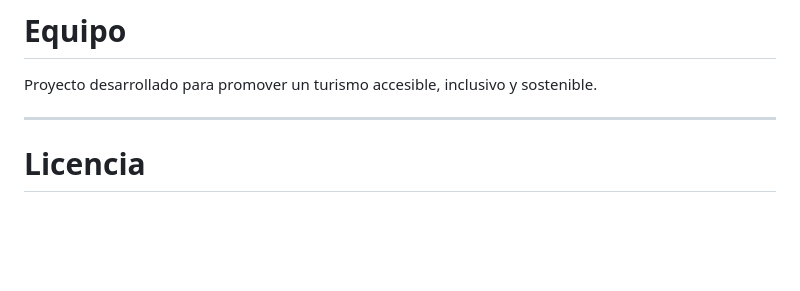
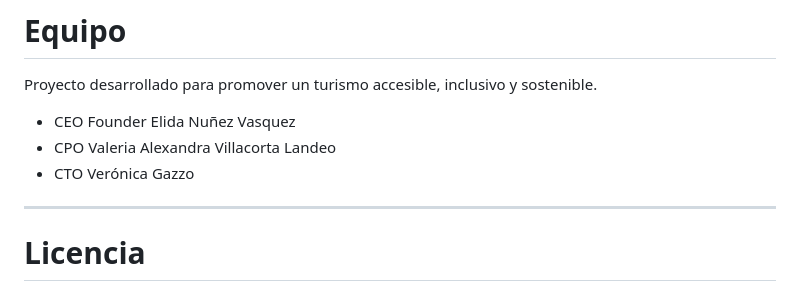
Before and after one commit to raicesquesecuentan-max/alive-platform, a Markdown page: README.md, the part around the change. GitHub-like rendering; blank space fills up the shorter version.

```diff
--- a/README.md
+++ b/README.md
@@ -285,7 +285,9 @@ ALIVÉ busca:
 # Equipo
 
 Proyecto desarrollado para promover un turismo accesible, inclusivo y sostenible.
-
+- CEO Founder  Elida Nuñez Vasquez
+- CPO          Valeria Alexandra Villacorta Landeo
+- CTO          Verónica Gazzo
 ---
 
 # Licencia
```
